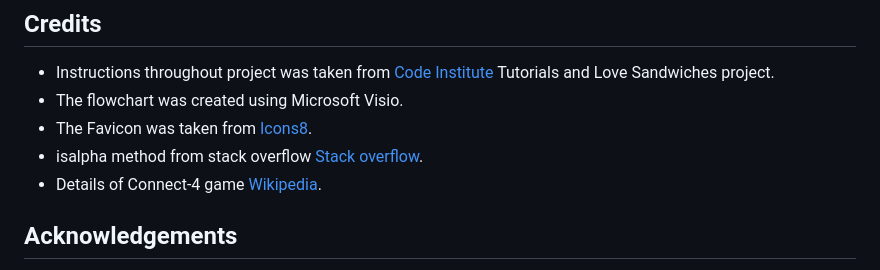
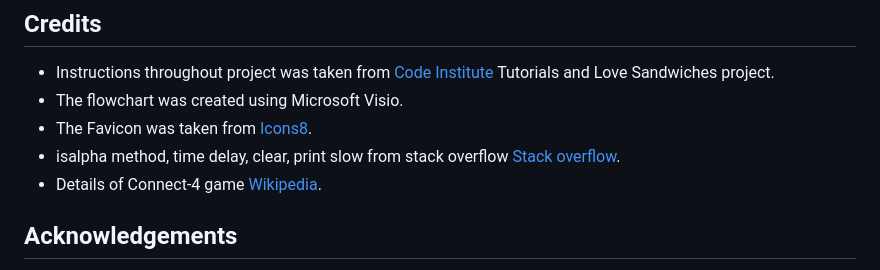
Before and after one commit to eric-blake/Connect-4, a Markdown page: README.md, the part around the change. Drawn GitHub-style.

Commit message:
Update credits in README

```diff
--- a/README.md
+++ b/README.md
@@ -158,7 +158,7 @@ By forking the repository, you can make a copy of the repository and make change
  * Instructions throughout project was taken from [Code Institute](https://codeinstitute.net/ie/ "Code Institute") Tutorials and Love Sandwiches project.
  * The flowchart was created using Microsoft Visio.
  * The Favicon was taken from [Icons8](https://icons8.com/ "Icons8").
- * isalpha method from stack overflow  [Stack overflow](https://stackoverflow.com/  "Stack overflow").
+ * isalpha method, time delay, clear, print slow from stack overflow  [Stack overflow](https://stackoverflow.com/  "Stack overflow").
  * Details of Connect-4 game [Wikipedia](https://en.wikipedia.org/wiki/Connect_Four "Wikipedia").
 
 
```
